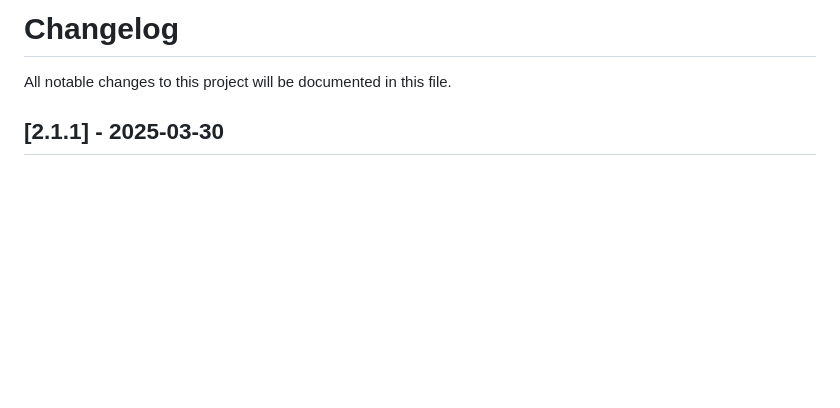
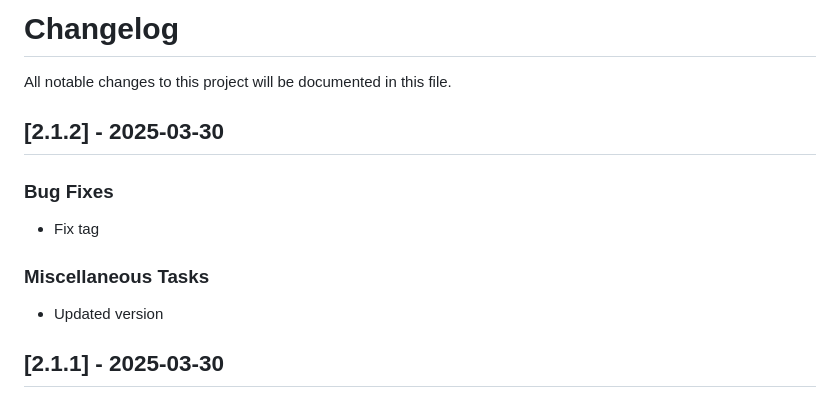
Before and after one commit to minsun-ss/babble, a Markdown page: changelog.md, the part around the change. GitHub-like rendering; blank space fills up the shorter version.

Commit message:
chore: changelog

```diff
--- a/changelog.md
+++ b/changelog.md
@@ -1,6 +1,16 @@
 # Changelog
 
 All notable changes to this project will be documented in this file.
+
+## [2.1.2] - 2025-03-30
+
+### Bug Fixes
+
+- Fix tag
+
+### Miscellaneous Tasks
+
+- Updated version
 
 ## [2.1.1] - 2025-03-30
 
```
